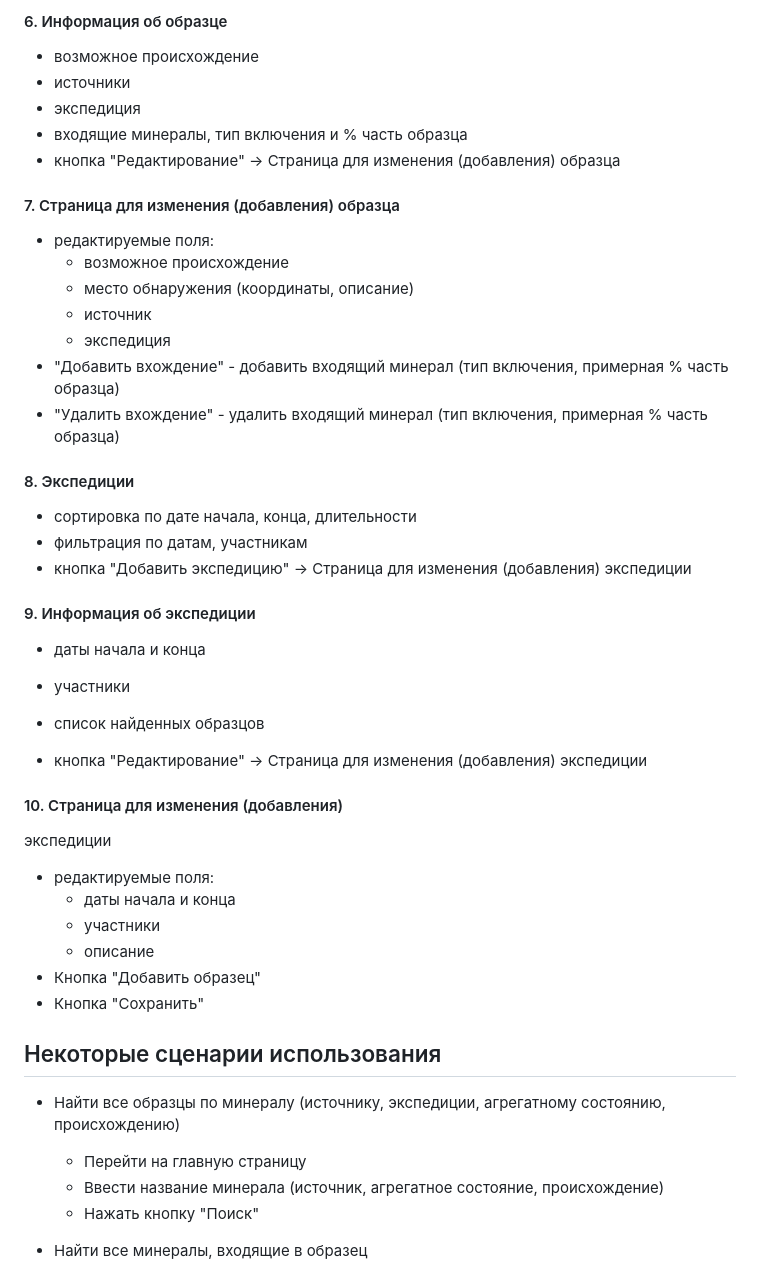
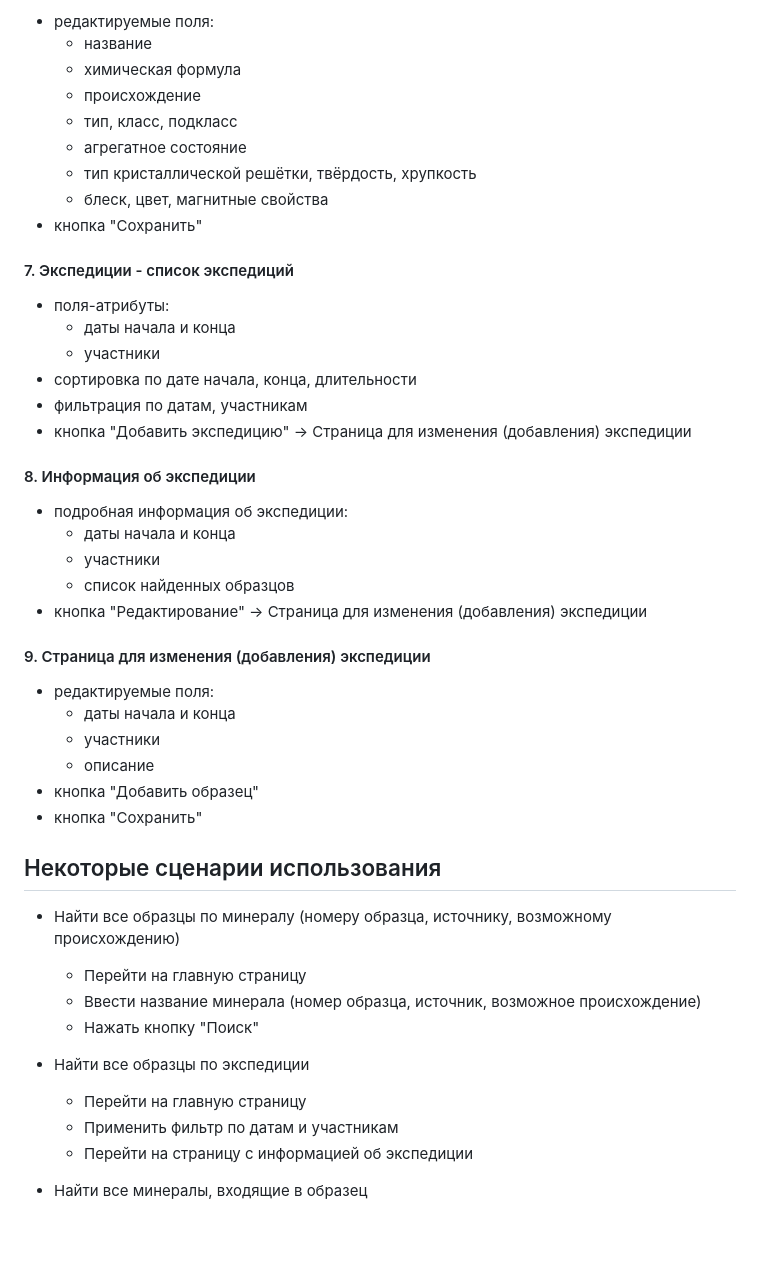
Before and after one commit to wianluna/cmc-web-2022, a Markdown page: README.md, the part around the change printed below. GitHub-like rendering; blank space fills up the shorter version.

```diff
--- a/README.md
+++ b/README.md
@@ -61,51 +77,52 @@ Web-application CMC MSU
 
-#### 6. Информация об образце
-  - возможное происхождение
-  - источники
-  - экспедиция
-  - входящие минералы, тип включения и % часть образца
-  - кнопка "Редактирование" -> Страница для изменения (добавления) образца
+- редактируемые поля:
+  - название
+  - химическая формула
+  - происхождение
+  - тип, класс, подкласс
+  - агрегатное состояние
+  - тип кристаллической решётки, твёрдость, хрупкость
+  - блеск, цвет, магнитные свойства
+- кнопка "Сохранить"
 
-#### 7. Страница для изменения (добавления) образца
+#### 7. Экспедиции - список экспедиций
 
-  - редактируемые поля:
-    - возможное происхождение
-    - место обнаружения (координаты, описание)
-    - источник
-    - экспедиция
-  - "Добавить вхождение" - добавить входящий минерал (тип включения, примерная % часть образца)
-  - "Удалить вхождение" - удалить входящий минерал (тип включения, примерная % часть образца)
+- поля-атрибуты:
+  - даты начала и конца
+  - участники
+- сортировка по дате начала, конца, длительности
+- фильтрация по датам, участникам
+- кнопка "Добавить экспедицию" -> Страница для изменения (добавления) экспедиции
 
-#### 8. Экспедиции
+#### 8. Информация об экспедиции
 
-  - сортировка по дате начала, конца, длительности
-  - фильтрация по датам, участникам
-  - кнопка "Добавить экспедицию" -> Страница для изменения (добавления) экспедиции
-
-#### 9. Информация об экспедиции
-
-- даты начала и конца
-- участники
-- список найденных образцов
-
+- подробная информация об экспедиции:
+  - даты начала и конца
+  - участники
+  - список найденных образцов
 - кнопка "Редактирование" -> Страница для изменения (добавления) экспедиции
 
-#### 10. Страница для изменения (добавления)
-экспедиции
+#### 9. Страница для изменения (добавления) экспедиции
 
 - редактируемые поля:
   - даты начала и конца
   - участники
   - описание
-- Кнопка "Добавить образец"
-- Кнопка "Сохранить"
+- кнопка "Добавить образец"
+- кнопка "Сохранить"
 
 Некоторые сценарии использования
 ----------------------
-- Найти все образцы по минералу (источнику, экспедиции, агрегатному состоянию, происхождению)
+
+- Найти все образцы по минералу (номеру образца, источнику, возможному происхождению)
   - Перейти на главную страницу
-  - Ввести название минерала (источник, агрегатное состояние, происхождение)
+  - Ввести название минерала (номер образца, источник, возможное происхождение)
   - Нажать кнопку "Поиск"
+
+- Найти все образцы по экспедиции
+  - Перейти на главную страницу
+  - Применить фильтр по датам и участникам
+  - Перейти на страницу с информацией об экспедиции
 
 - Найти все минералы, входящие в образец
   - Перейти на страницу со списком образцов
```
Also changed, not shown: other parts of README.md (+39 -23 lines), docs/navigation.png.
